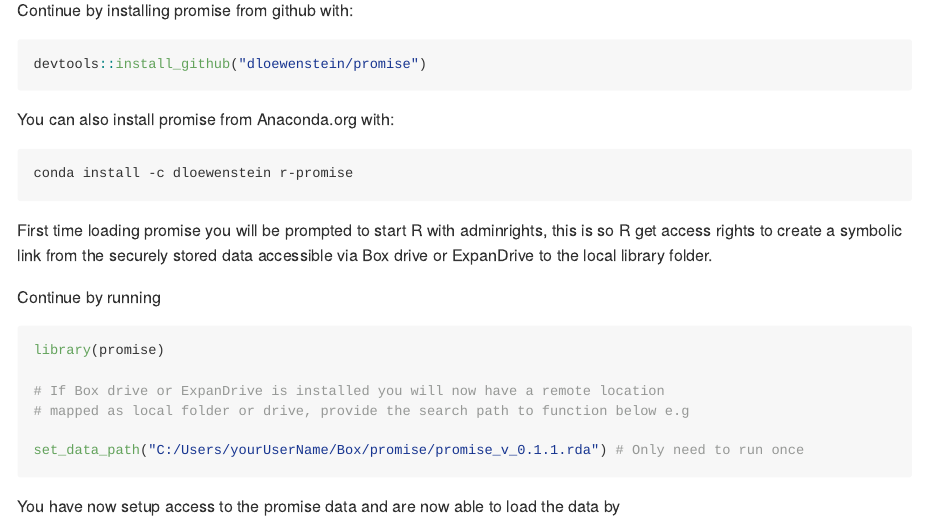
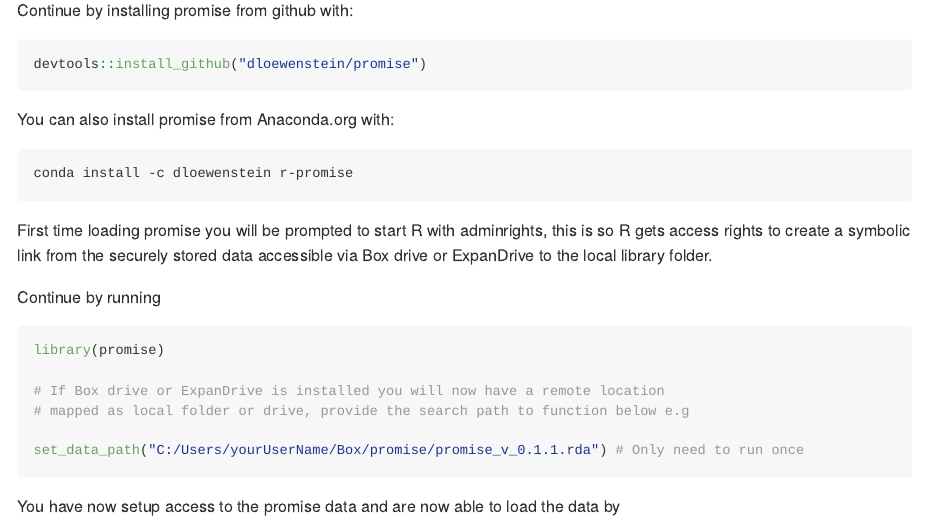
Before and after one commit to dloewenstein/promise, an R Markdown document (README.Rmd): the page in a window 1100 px wide, from 1620 px down. The pictures show the output file README.md that the author committed with the source, drawn offline in the style of GitHub; badge pictures from the web are left out.

Commit message:
fixes typo

````diff
--- a/README.Rmd
+++ b/README.Rmd
@@ -99,7 +99,7 @@ conda install -c dloewenstein r-promise
 ```
 
 First time loading promise you will be prompted to start R with adminrights,
-this is so R get access rights to create a symbolic link from the securely stored data
+this is so R gets access rights to create a symbolic link from the securely stored data
 accessible via Box drive or ExpanDrive to the local library folder.
 
 Continue by running
````
Also changed, not shown: README.md.
